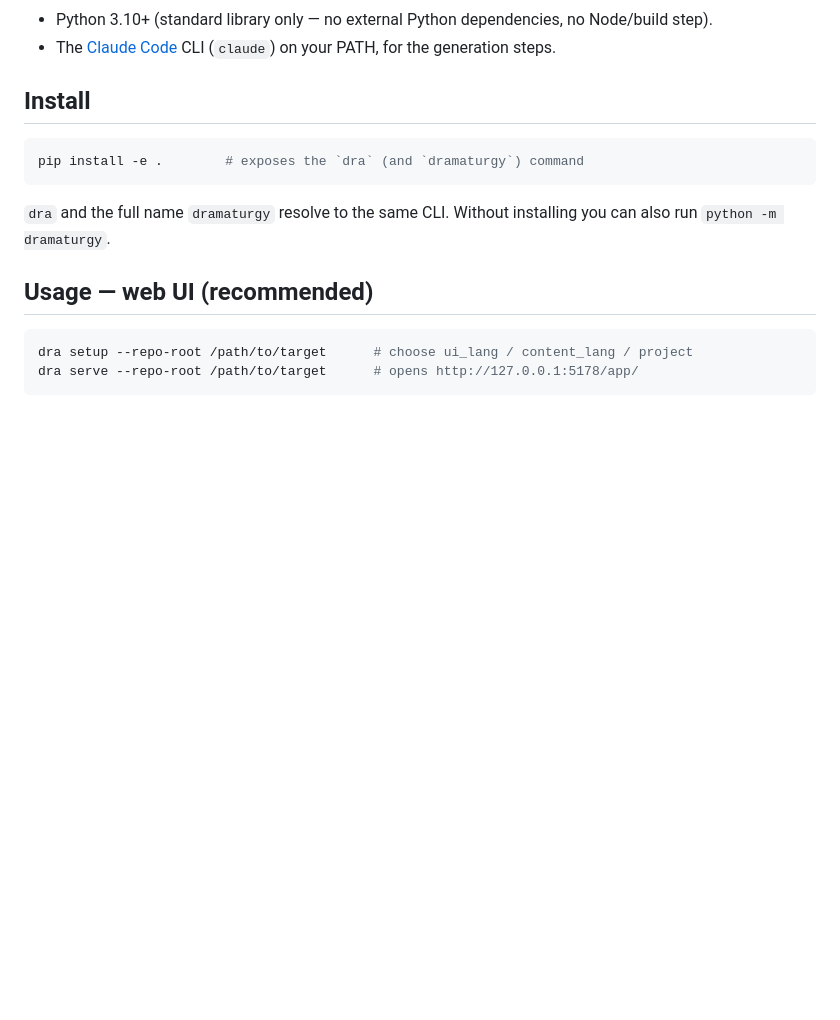
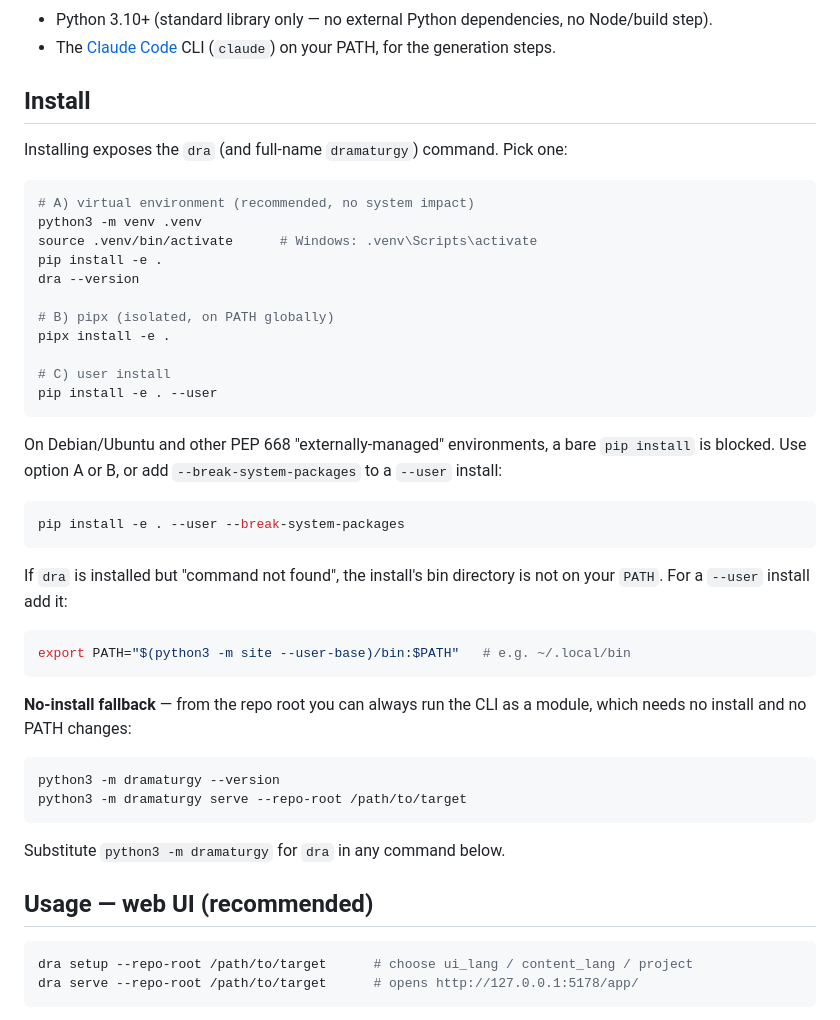
Before and after one commit to uniaim-ticket/dramaturgy, a Markdown page: README.md, the part around the change. Drawn GitHub-style; blank space fills up the shorter version.

````diff
--- a/README.md
+++ b/README.md
@@ -65,12 +65,46 @@ Supported languages: **`ja`** and **`en`**. A single canonical JSON holds one
 
 ## Install
 
+Installing exposes the `dra` (and full-name `dramaturgy`) command. Pick one:
+
 ```bash
-pip install -e .        # exposes the `dra` (and `dramaturgy`) command
+# A) virtual environment (recommended, no system impact)
+python3 -m venv .venv
+source .venv/bin/activate      # Windows: .venv\Scripts\activate
+pip install -e .
+dra --version
+
+# B) pipx (isolated, on PATH globally)
+pipx install -e .
+
+# C) user install
+pip install -e . --user
 ```
 
-`dra` and the full name `dramaturgy` resolve to the same CLI. Without
-installing you can also run `python -m dramaturgy`.
+On Debian/Ubuntu and other PEP 668 "externally-managed" environments, a bare
+`pip install` is blocked. Use option A or B, or add
+`--break-system-packages` to a `--user` install:
+
+```bash
+pip install -e . --user --break-system-packages
+```
+
+If `dra` is installed but "command not found", the install's bin directory is
+not on your `PATH`. For a `--user` install add it:
+
+```bash
+export PATH="$(python3 -m site --user-base)/bin:$PATH"   # e.g. ~/.local/bin
+```
+
+**No-install fallback** — from the repo root you can always run the CLI as a
+module, which needs no install and no PATH changes:
+
+```bash
+python3 -m dramaturgy --version
+python3 -m dramaturgy serve --repo-root /path/to/target
+```
+
+Substitute `python3 -m dramaturgy` for `dra` in any command below.
 
 ## Usage — web UI (recommended)
 
````
Also changed, not shown: README.ja.md (+36 -3 lines).
